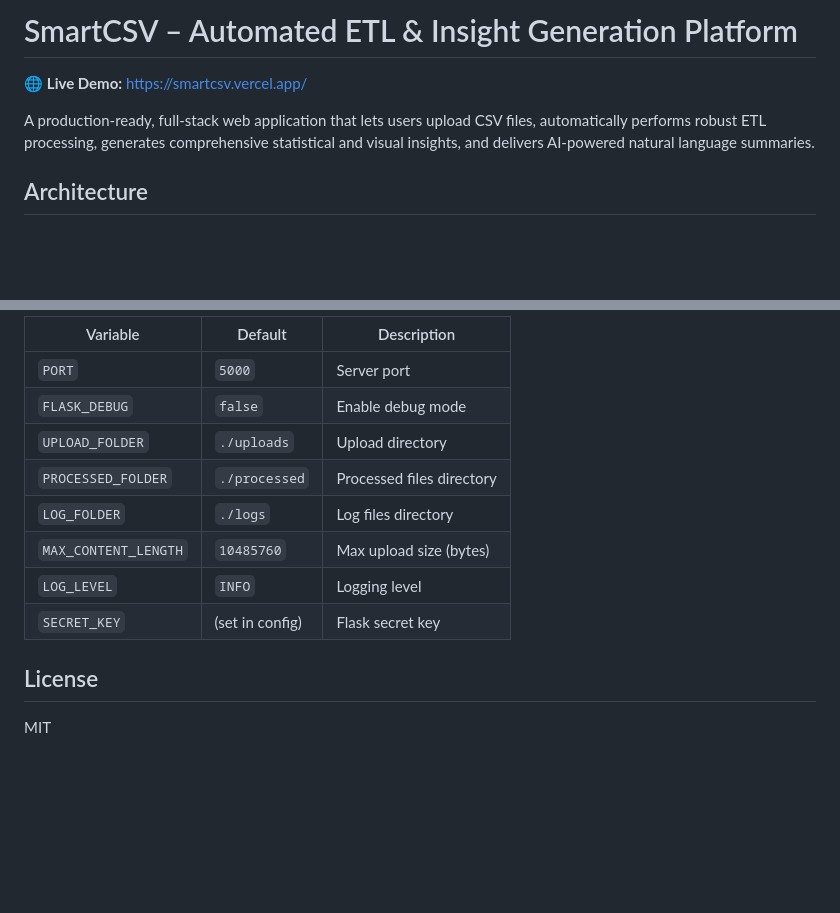
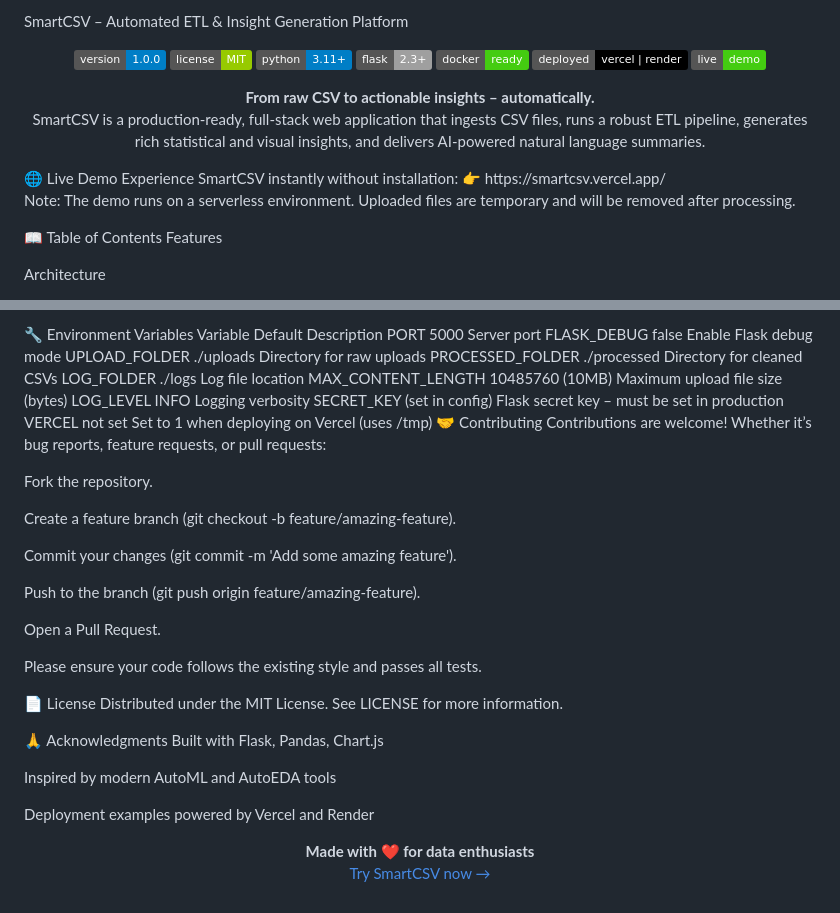
Before and after one commit to kunalkhaire302/SmartCSV, a Markdown page: README.md, 2 parts joined by grey strips. GitHub-like rendering; badges without logos; blank space fills up the shorter version.

```diff
--- a/README.md
+++ b/README.md
@@ -1,8 +1,13 @@
-# SmartCSV – Automated ETL & Insight Generation Platform
+SmartCSV – Automated ETL & Insight Generation Platform
+<p align="center"> <img src="https://img.shields.io/badge/version-1.0.0-blue.svg" alt="Version"> <img src="https://img.shields.io/badge/license-MIT-green.svg" alt="License"> <img src="https://img.shields.io/badge/python-3.11+-blue.svg" alt="Python"> <img src="https://img.shields.io/badge/flask-2.3+-lightgrey.svg" alt="Flask"> <img src="https://img.shields.io/badge/docker-ready-brightgreen.svg" alt="Docker"> <img src="https://img.shields.io/badge/deployed-vercel%20%7C%20render-black.svg" alt="Deployment"> <a href="https://smartcsv.vercel.app/"><img src="https://img.shields.io/badge/live-demo-success.svg" alt="Live Demo"></a> </p><p align="center"> <strong>From raw CSV to actionable insights – automatically.</strong><br> SmartCSV is a production‑ready, full‑stack web application that ingests CSV files, runs a robust ETL pipeline, generates rich statistical and visual insights, and delivers AI‑powered natural language summaries. </p>
+🌐 Live Demo
+Experience SmartCSV instantly without installation:
+👉 https://smartcsv.vercel.app/
 
-🌐 **Live Demo:** [https://smartcsv.vercel.app/](https://smartcsv.vercel.app/)
+Note: The demo runs on a serverless environment. Uploaded files are temporary and will be removed after processing.
 
-A production-ready, full-stack web application that lets users upload CSV files, automatically performs robust ETL processing, generates comprehensive statistical and visual insights, and delivers AI-powered natural language summaries.
+📖 Table of Contents
+Features
 
-## Architecture
+Architecture
 
@@ -172,15 +229,38 @@ Download the processed CSV file.
 
-| Variable | Default | Description |
-|----------|---------|-------------|
-| `PORT` | `5000` | Server port |
-| `FLASK_DEBUG` | `false` | Enable debug mode |
-| `UPLOAD_FOLDER` | `./uploads` | Upload directory |
-| `PROCESSED_FOLDER` | `./processed` | Processed files directory |
-| `LOG_FOLDER` | `./logs` | Log files directory |
-| `MAX_CONTENT_LENGTH` | `10485760` | Max upload size (bytes) |
-| `LOG_LEVEL` | `INFO` | Logging level |
-| `SECRET_KEY` | (set in config) | Flask secret key |
+🔧 Environment Variables
+Variable	Default	Description
+PORT	5000	Server port
+FLASK_DEBUG	false	Enable Flask debug mode
+UPLOAD_FOLDER	./uploads	Directory for raw uploads
+PROCESSED_FOLDER	./processed	Directory for cleaned CSVs
+LOG_FOLDER	./logs	Log file location
+MAX_CONTENT_LENGTH	10485760 (10MB)	Maximum upload file size (bytes)
+LOG_LEVEL	INFO	Logging verbosity
+SECRET_KEY	(set in config)	Flask secret key – must be set in production
+VERCEL	not set	Set to 1 when deploying on Vercel (uses /tmp)
+🤝 Contributing
+Contributions are welcome! Whether it’s bug reports, feature requests, or pull requests:
 
-## License
+Fork the repository.
 
-MIT
+Create a feature branch (git checkout -b feature/amazing-feature).
+
+Commit your changes (git commit -m 'Add some amazing feature').
+
+Push to the branch (git push origin feature/amazing-feature).
+
+Open a Pull Request.
+
+Please ensure your code follows the existing style and passes all tests.
+
+📄 License
+Distributed under the MIT License. See LICENSE for more information.
+
+🙏 Acknowledgments
+Built with Flask, Pandas, Chart.js
+
+Inspired by modern AutoML and AutoEDA tools
+
+Deployment examples powered by Vercel and Render
+
+<p align="center"> <strong>Made with ❤️ for data enthusiasts</strong><br> <a href="https://smartcsv.vercel.app/">Try SmartCSV now →</a> </p>
```
Also changed, not shown: other parts of README.md (+152 -100 lines).
